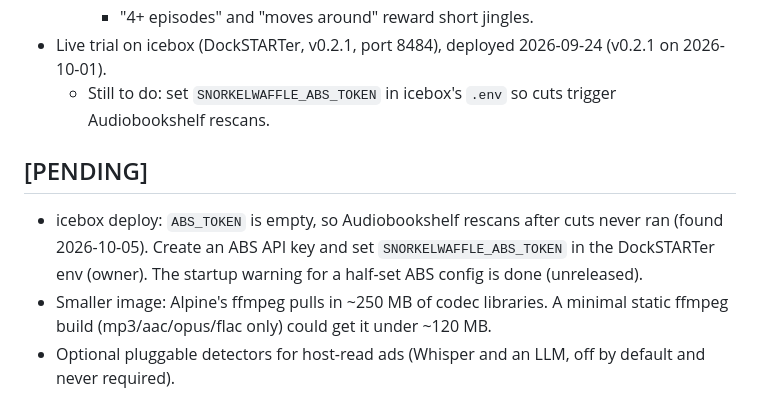
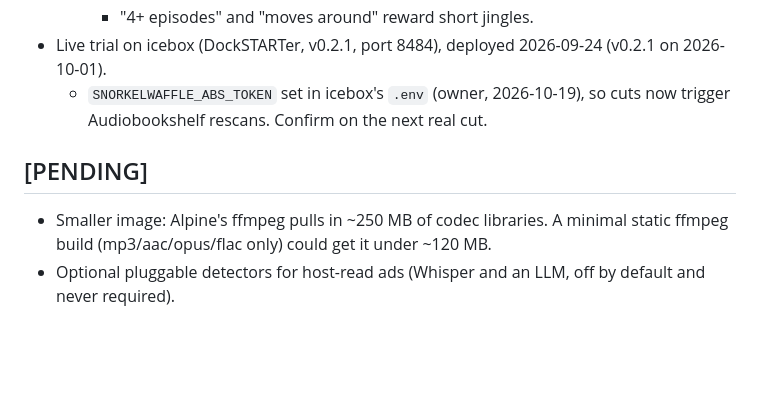
Before and after one commit to jlesterak/snorkelwaffle, a Markdown page: TODO.md, the part around the change. Rendered like a GitHub page; blank space fills up the shorter version.

Commit message:
docs: ABS token set on icebox
Co-Authored-By: Claude Opus 5.5 <noreply@anthropic.com>
Claude-Session: https://claude.ai/code/session_01LrCWxbP6sUxaXzsLWrLBuX

```diff
--- a/TODO.md
+++ b/TODO.md
@@ -26,15 +26,11 @@
     - "4+ episodes" and "moves around" reward short jingles.
 - Live trial on icebox (DockSTARTer, v0.2.1, port 8484), deployed 2026-09-24
   (v0.2.1 on 2026-10-01).
-  - Still to do: set `SNORKELWAFFLE_ABS_TOKEN` in icebox's `.env` so cuts
-    trigger Audiobookshelf rescans.
+  - `SNORKELWAFFLE_ABS_TOKEN` set in icebox's `.env` (owner, 2026-10-19), so
+    cuts now trigger Audiobookshelf rescans. Confirm on the next real cut.
 
 ## [PENDING]
 
-- icebox deploy: `ABS_TOKEN` is empty, so Audiobookshelf rescans after cuts
-  never ran (found 2026-10-05). Create an ABS API key and set
-  `SNORKELWAFFLE_ABS_TOKEN` in the DockSTARTer env (owner). The startup
-  warning for a half-set ABS config is done (unreleased).
 - Smaller image: Alpine's ffmpeg pulls in ~250 MB of codec libraries. A minimal
   static ffmpeg build (mp3/aac/opus/flac only) could get it under ~120 MB.
 - Optional pluggable detectors for host-read ads (Whisper and an LLM, off by
```
